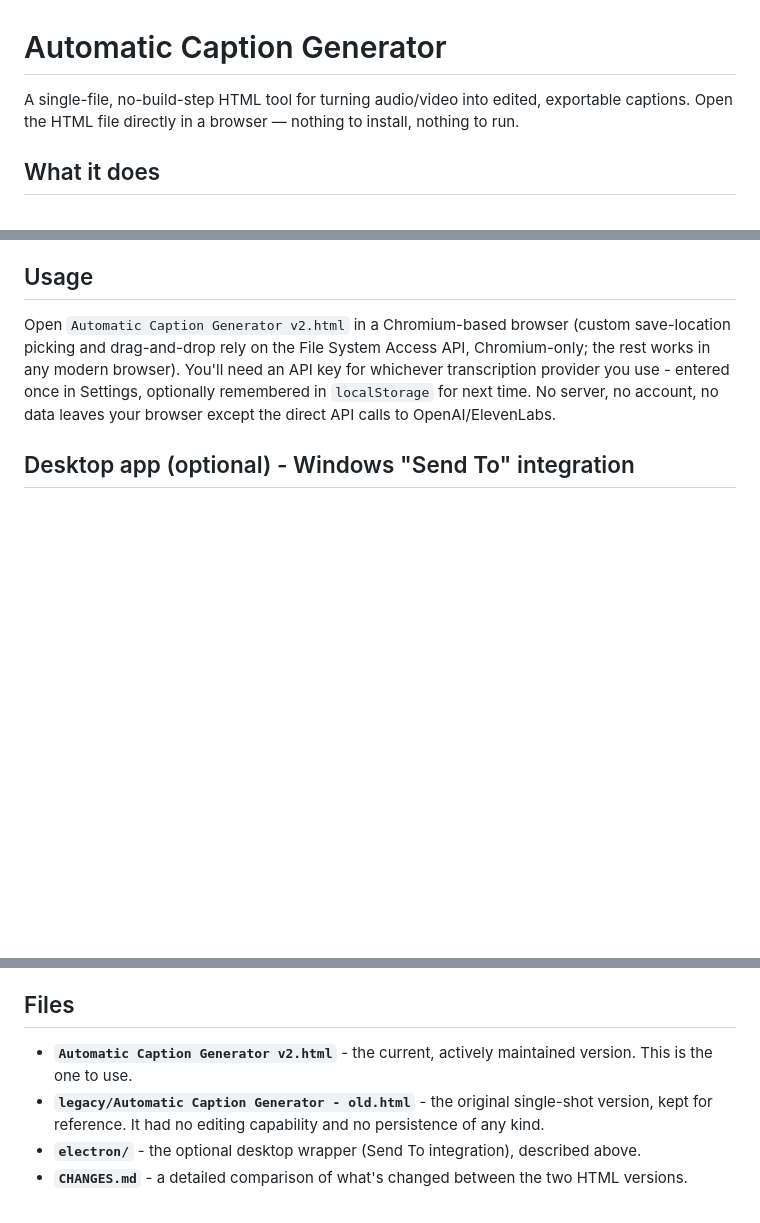
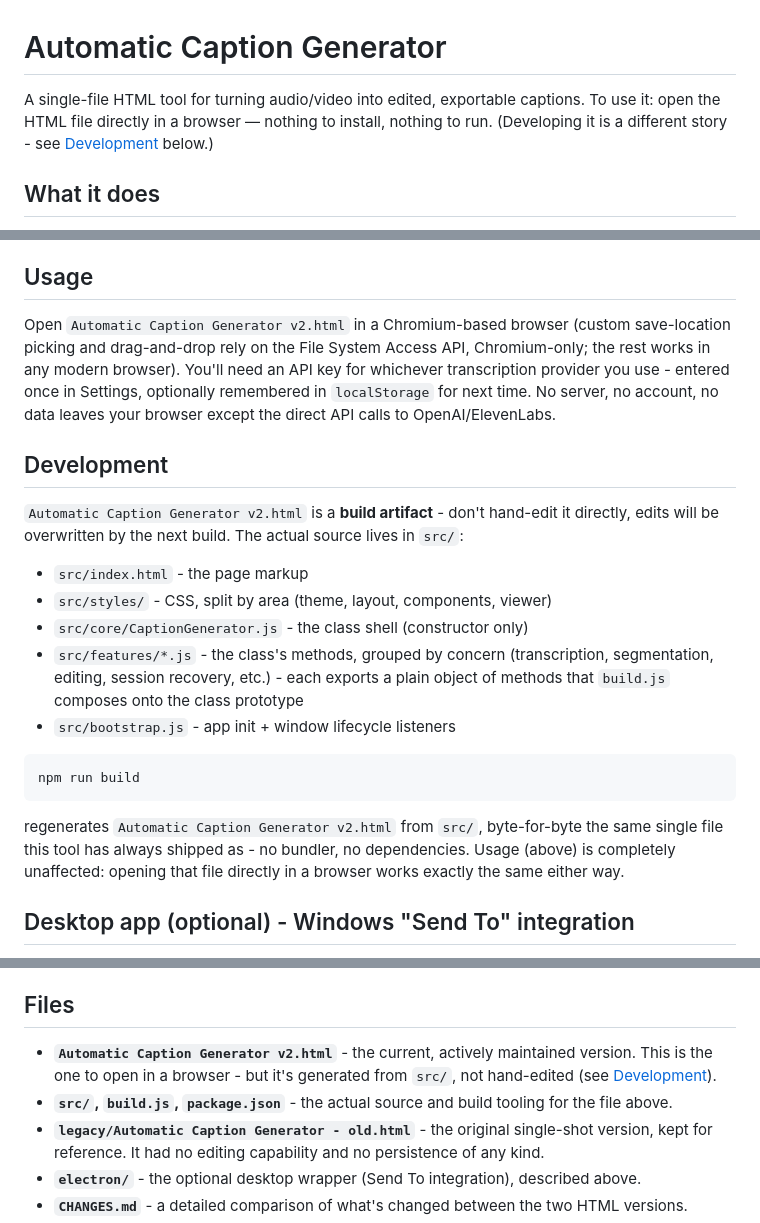
Before and after one commit to brandonyin1/Automatic-Caption-Generator, a Markdown page: README.md, 3 parts joined by grey strips. GitHub-like rendering; blank space fills up the shorter version.

Commit message:
Document the src/ + build.js development workflow in the README

````diff
--- a/README.md
+++ b/README.md
@@ -1,6 +1,6 @@
 # Automatic Caption Generator
 
-A single-file, no-build-step HTML tool for turning audio/video into edited, exportable captions. Open the HTML file directly in a browser — nothing to install, nothing to run.
+A single-file HTML tool for turning audio/video into edited, exportable captions. To use it: open the HTML file directly in a browser — nothing to install, nothing to run. (Developing it is a different story - see [Development](#development) below.)
 
 ## What it does
 
@@ -14,6 +14,22 @@ Along the way it also flags quality issues per caption (too long/brief on screen
 ## Usage
 
 Open `Automatic Caption Generator v2.html` in a Chromium-based browser (custom save-location picking and drag-and-drop rely on the File System Access API, Chromium-only; the rest works in any modern browser). You'll need an API key for whichever transcription provider you use - entered once in Settings, optionally remembered in `localStorage` for next time. No server, no account, no data leaves your browser except the direct API calls to OpenAI/ElevenLabs.
+
+## Development
+
+`Automatic Caption Generator v2.html` is a **build artifact** - don't hand-edit it directly, edits will be overwritten by the next build. The actual source lives in `src/`:
+
+- `src/index.html` - the page markup
+- `src/styles/` - CSS, split by area (theme, layout, components, viewer)
+- `src/core/CaptionGenerator.js` - the class shell (constructor only)
+- `src/features/*.js` - the class's methods, grouped by concern (transcription, segmentation, editing, session recovery, etc.) - each exports a plain object of methods that `build.js` composes onto the class prototype
+- `src/bootstrap.js` - app init + window lifecycle listeners
+
+```
+npm run build
+```
+
+regenerates `Automatic Caption Generator v2.html` from `src/`, byte-for-byte the same single file this tool has always shipped as - no bundler, no dependencies. Usage (above) is completely unaffected: opening that file directly in a browser works exactly the same either way.
 
 ## Desktop app (optional) - Windows "Send To" integration
 
@@ -36,7 +52,8 @@ The installer/executable is written to `electron/dist/`. Re-enable Send To integ
 
 ## Files
 
-- **`Automatic Caption Generator v2.html`** - the current, actively maintained version. This is the one to use.
+- **`Automatic Caption Generator v2.html`** - the current, actively maintained version. This is the one to open in a browser - but it's generated from `src/`, not hand-edited (see [Development](#development)).
+- **`src/`, `build.js`, `package.json`** - the actual source and build tooling for the file above.
 - **`legacy/Automatic Caption Generator - old.html`** - the original single-shot version, kept for reference. It had no editing capability and no persistence of any kind.
 - **`electron/`** - the optional desktop wrapper (Send To integration), described above.
 - **`CHANGES.md`** - a detailed comparison of what's changed between the two HTML versions.
````
